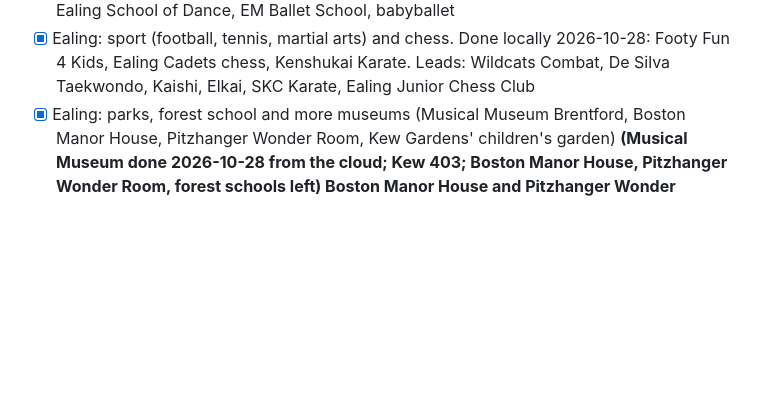
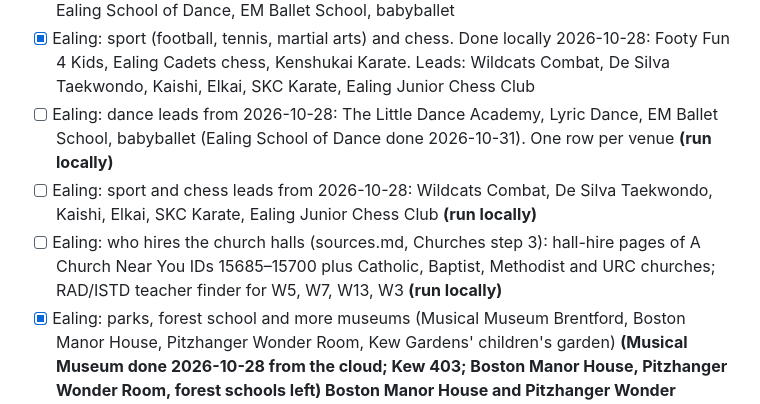
Before and after one commit to tatjanarepa-source/aroundnow-website, a Markdown page: research/log.md, the part around the change. Drawn GitHub-style; blank space fills up the shorter version.

```diff
--- a/research/log.md
+++ b/research/log.md
@@ -61,6 +61,9 @@ later from parents adding classes. Lines marked **(run locally)** need Chrome; t
 - [x] Ealing: art, music and drama. Done locally 2026-10-28: Artistica Studio, Ealing Junior Music School. Drama left (Perform already live)
 - [x] Ealing: ballet and dance. Done locally 2026-10-28: Prima School of Ballet, Innovation Dance Studios (Twisters ballet earlier). Leads: The Little Dance Academy, Lyric Dance, Ealing School of Dance, EM Ballet School, babyballet
 - [x] Ealing: sport (football, tennis, martial arts) and chess. Done locally 2026-10-28: Footy Fun 4 Kids, Ealing Cadets chess, Kenshukai Karate. Leads: Wildcats Combat, De Silva Taekwondo, Kaishi, Elkai, SKC Karate, Ealing Junior Chess Club
+- [ ] Ealing: dance leads from 2026-10-28: The Little Dance Academy, Lyric Dance, EM Ballet School, babyballet (Ealing School of Dance done 2026-10-31). One row per venue **(run locally)**
+- [ ] Ealing: sport and chess leads from 2026-10-28: Wildcats Combat, De Silva Taekwondo, Kaishi, Elkai, SKC Karate, Ealing Junior Chess Club **(run locally)**
+- [ ] Ealing: who hires the church halls (sources.md, Churches step 3): hall-hire pages of A Church Near You IDs 15685–15700 plus Catholic, Baptist, Methodist and URC churches; RAD/ISTD teacher finder for W5, W7, W13, W3 **(run locally)**
 - [x] Ealing: parks, forest school and more museums (Musical Museum Brentford, Boston Manor House, Pitzhanger Wonder Room, Kew Gardens' children's garden) **(Musical Museum done 2026-10-28 from the cloud; Kew 403; Boston Manor House, Pitzhanger Wonder Room, forest schools left) Boston Manor House and Pitzhanger Wonder Room/PlayWorks done 2026-10-29 from the cloud; Kew still 403; forest schools: only Ealing 135 Blue Fox (already listed) found)**
 - [x] West London: riding schools and city farms (toddler pony sessions, lessons, pony days): Stag Lodge, Barnfield, Littlebourne, Deen City Farm. Done 2026-10-29 from the cloud (Stag Lodge, Deen City Farm); Barnfield (Kingston KT2 5LL, from age 2, 020 8546 3616) and Littlebourne not read, see leads
 - [x] Hounslow: leisure centres (Lampton: Heston, Isleworth, Hanworth, Feltham), soft play, churches. Lampton done 2026-10-30 (cloud); Hobbledown Heath, other soft play and churches left
```
Also changed, not shown: research/sources.md (+22 -1 lines), 1 other file.
